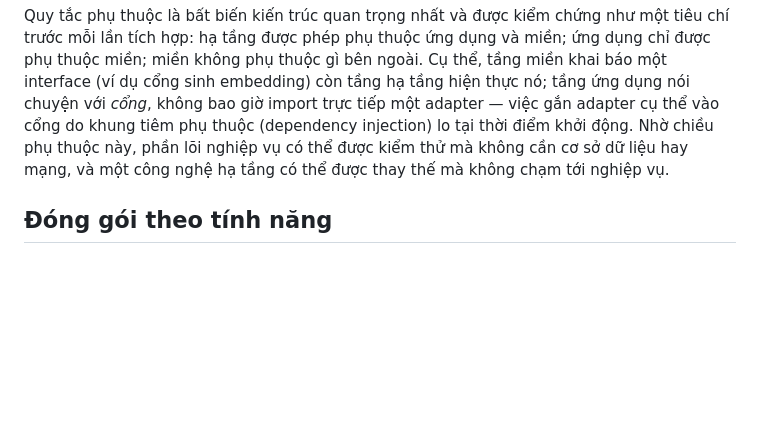
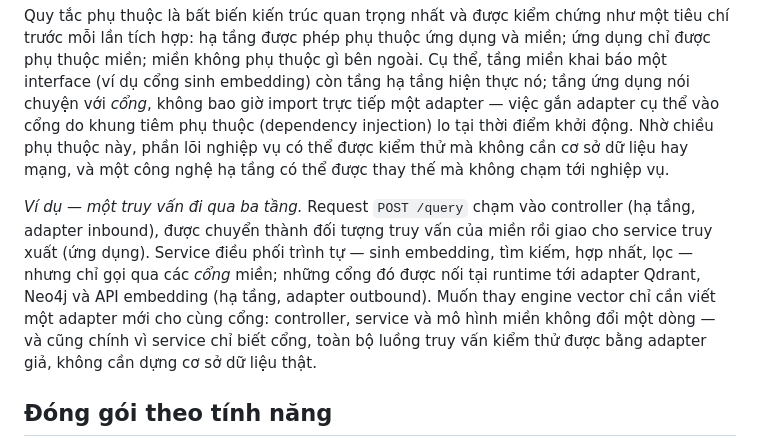
Before and after one commit to nhinguyen140809/knowledge-hub, a Markdown page: docs/report/4-ARCHITECTURE.md, the part around the change. Drawn GitHub-style; blank space fills up the shorter version.

```diff
--- a/docs/report/4-ARCHITECTURE.md
+++ b/docs/report/4-ARCHITECTURE.md
@@ -13,6 +13,8 @@ Mỗi tính năng trong hệ thống được chia thành ba tầng với trách
 - **Tầng hạ tầng (infrastructure)** — các **bộ chuyển đổi** (adapter) hiện thực hóa cổng và nối hệ thống với thế giới bên ngoài. Tầng này chia hai hướng: *inbound* (REST controller và MCP tool — các adapter *dẫn* yêu cầu vào hệ thống) và *outbound* (kho Neo4j, kho vector Qdrant, API embedding — các adapter *mà* hệ thống gọi ra). Đây là nơi duy nhất được biết đến framework và công nghệ cụ thể.
 
 Quy tắc phụ thuộc là bất biến kiến trúc quan trọng nhất và được kiểm chứng như một tiêu chí trước mỗi lần tích hợp: hạ tầng được phép phụ thuộc ứng dụng và miền; ứng dụng chỉ được phụ thuộc miền; miền không phụ thuộc gì bên ngoài. Cụ thể, tầng miền khai báo một interface (ví dụ cổng sinh embedding) còn tầng hạ tầng hiện thực nó; tầng ứng dụng nói chuyện với *cổng*, không bao giờ import trực tiếp một adapter — việc gắn adapter cụ thể vào cổng do khung tiêm phụ thuộc (dependency injection) lo tại thời điểm khởi động. Nhờ chiều phụ thuộc này, phần lõi nghiệp vụ có thể được kiểm thử mà không cần cơ sở dữ liệu hay mạng, và một công nghệ hạ tầng có thể được thay thế mà không chạm tới nghiệp vụ.
+
+*Ví dụ — một truy vấn đi qua ba tầng.* Request `POST /query` chạm vào controller (hạ tầng, adapter inbound), được chuyển thành đối tượng truy vấn của miền rồi giao cho service truy xuất (ứng dụng). Service điều phối trình tự — sinh embedding, tìm kiếm, hợp nhất, lọc — nhưng chỉ gọi qua các *cổng* miền; những cổng đó được nối tại runtime tới adapter Qdrant, Neo4j và API embedding (hạ tầng, adapter outbound). Muốn thay engine vector chỉ cần viết một adapter mới cho cùng cổng: controller, service và mô hình miền không đổi một dòng — và cũng chính vì service chỉ biết cổng, toàn bộ luồng truy vấn kiểm thử được bằng adapter giả, không cần dựng cơ sở dữ liệu thật.
 
 ## Đóng gói theo tính năng
 
```
Also changed, not shown: docs/report/6-KNOWLEDGE-VERSIONING.md (+2 -0 lines).
